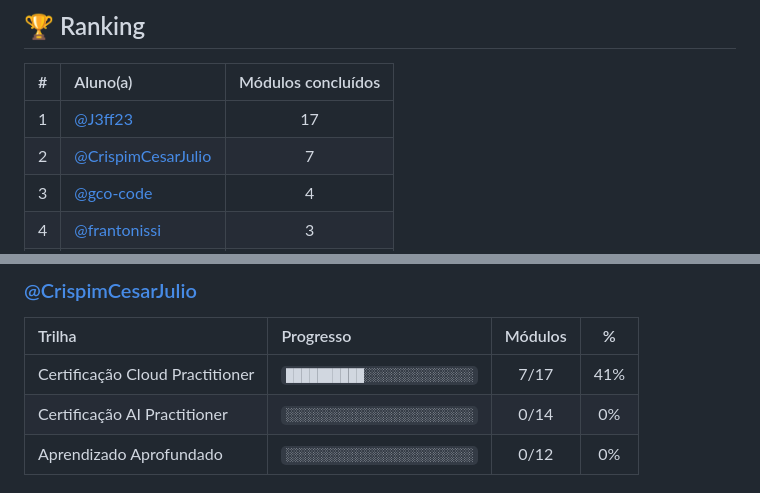
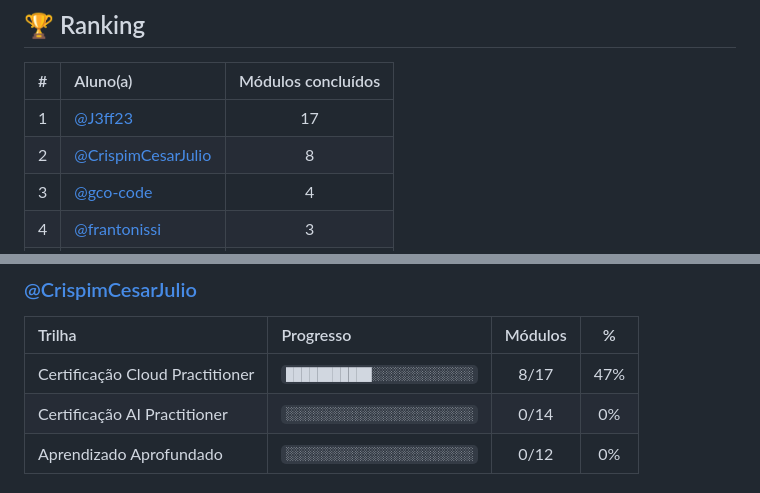
Before and after one commit to melissaalves-stack/awscloudfoundations, a Markdown page: PROGRESSO.md, 2 parts joined by grey strips. GitHub-like rendering.

Commit message:
chore: atualiza progresso dos checkpoints

```diff
--- a/PROGRESSO.md
+++ b/PROGRESSO.md
@@ -15,7 +15,7 @@
 | # | Aluno(a) | Módulos concluídos |
 |:--:|:--|:--:|
 | 1 | [@J3ff23](https://github.com/J3ff23) | 17 |
-| 2 | [@CrispimCesarJulio](https://github.com/CrispimCesarJulio) | 7 |
+| 2 | [@CrispimCesarJulio](https://github.com/CrispimCesarJulio) | 8 |
 | 3 | [@gco-code](https://github.com/gco-code) | 4 |
 | 4 | [@frantonissi](https://github.com/frantonissi) | 3 |
 | 5 | [@PedroFerreira5](https://github.com/PedroFerreira5) | 1 |
@@ -38,7 +38,7 @@
 
 | Trilha | Progresso | Módulos | % |
 |:--|:--|:--:|:--:|
-| Certificação Cloud Practitioner | `██████████░░░░░░░░░░░░░░` | 7/17 | 41% |
+| Certificação Cloud Practitioner | `███████████░░░░░░░░░░░░░` | 8/17 | 47% |
 | Certificação AI Practitioner | `░░░░░░░░░░░░░░░░░░░░░░░░` | 0/14 | 0% |
 | Aprendizado Aprofundado | `░░░░░░░░░░░░░░░░░░░░░░░░` | 0/12 | 0% |
 
```
Also changed, not shown: other parts of PROGRESSO.md (+1 -1 lines).
